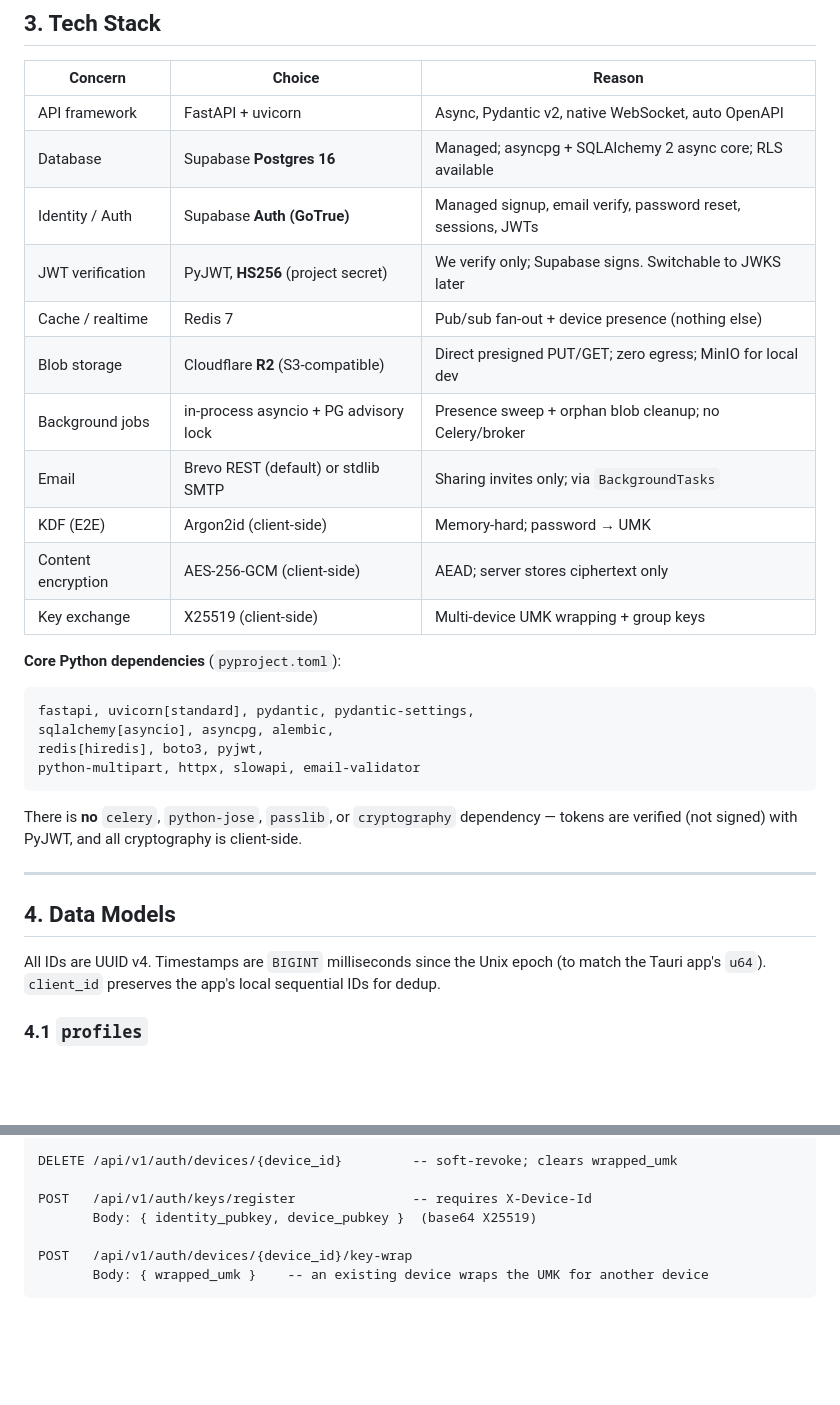
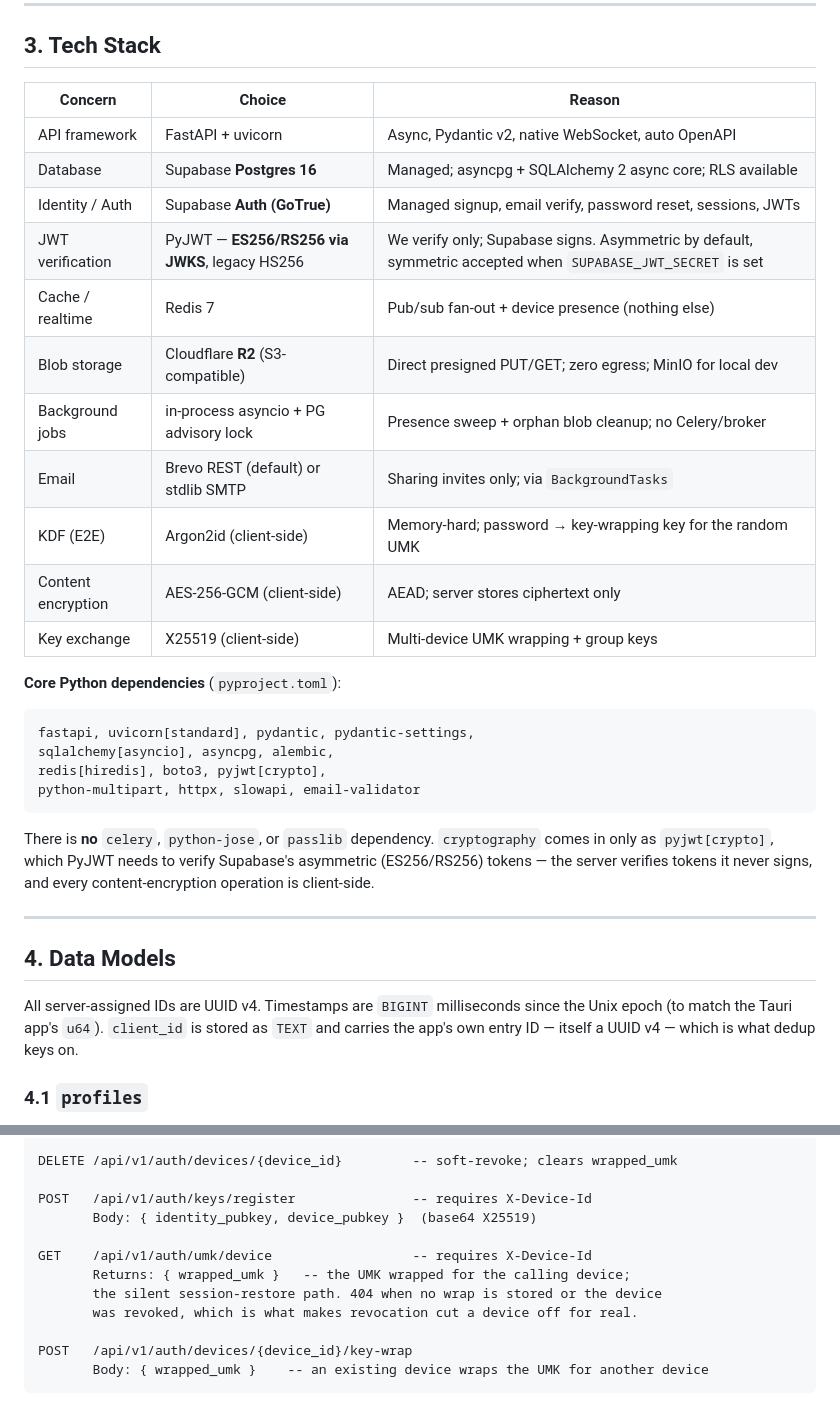
Before and after one commit to NotRover/RoverTools-Orange-Copy-Paste-Backend, a Markdown page: docs/ARCHITECTURE.md, 2 parts joined by grey strips. Drawn GitHub-style; blank space fills up the shorter version.

````diff
--- a/docs/ARCHITECTURE.md
+++ b/docs/ARCHITECTURE.md
@@ -160,12 +160,12 @@ the public `/internal/healthz`.
 | API framework      | FastAPI + uvicorn                     | Async, Pydantic v2, native WebSocket, auto OpenAPI               |
 | Database           | Supabase **Postgres 16**              | Managed; asyncpg + SQLAlchemy 2 async core; RLS available        |
 | Identity / Auth    | Supabase **Auth (GoTrue)**            | Managed signup, email verify, password reset, sessions, JWTs     |
-| JWT verification   | PyJWT, **HS256** (project secret)     | We verify only; Supabase signs. Switchable to JWKS later         |
+| JWT verification   | PyJWT — **ES256/RS256 via JWKS**, legacy HS256 | We verify only; Supabase signs. Asymmetric by default, symmetric accepted when `SUPABASE_JWT_SECRET` is set |
 | Cache / realtime   | Redis 7                               | Pub/sub fan-out + device presence (nothing else)                 |
 | Blob storage       | Cloudflare **R2** (S3-compatible)     | Direct presigned PUT/GET; zero egress; MinIO for local dev       |
 | Background jobs    | in-process asyncio + PG advisory lock | Presence sweep + orphan blob cleanup; no Celery/broker           |
 | Email              | Brevo REST (default) or stdlib SMTP   | Sharing invites only; via `BackgroundTasks`                      |
-| KDF (E2E)          | Argon2id (client-side)                | Memory-hard; password → UMK                                      |
+| KDF (E2E)          | Argon2id (client-side)                | Memory-hard; password → key-wrapping key for the random UMK      |
 | Content encryption | AES-256-GCM (client-side)             | AEAD; server stores ciphertext only                              |
 | Key exchange       | X25519 (client-side)                  | Multi-device UMK wrapping + group keys                           |
 
@@ -174,20 +174,22 @@ the public `/internal/healthz`.
 ```
 fastapi, uvicorn[standard], pydantic, pydantic-settings,
 sqlalchemy[asyncio], asyncpg, alembic,
-redis[hiredis], boto3, pyjwt,
+redis[hiredis], boto3, pyjwt[crypto],
 python-multipart, httpx, slowapi, email-validator
 ```
 
-There is **no** `celery`, `python-jose`, `passlib`, or `cryptography` dependency —
-tokens are verified (not signed) with PyJWT, and all cryptography is client-side.
+There is **no** `celery`, `python-jose`, or `passlib` dependency. `cryptography`
+comes in only as `pyjwt[crypto]`, which PyJWT needs to verify Supabase's asymmetric
+(ES256/RS256) tokens — the server verifies tokens it never signs, and every
+content-encryption operation is client-side.
 
 ---
 
 ## 4. Data Models
 
-All IDs are UUID v4. Timestamps are `BIGINT` milliseconds since the Unix epoch (to
-match the Tauri app's `u64`). `client_id` preserves the app's local sequential IDs
-for dedup.
+All server-assigned IDs are UUID v4. Timestamps are `BIGINT` milliseconds since the
+Unix epoch (to match the Tauri app's `u64`). `client_id` is stored as `TEXT` and
+carries the app's own entry ID — itself a UUID v4 — which is what dedup keys on.
 
 ### 4.1 `profiles`
 
@@ -427,6 +429,11 @@ DELETE /api/v1/auth/devices/{device_id}         -- soft-revoke; clears wrapped_u
 
 POST   /api/v1/auth/keys/register               -- requires X-Device-Id
        Body: { identity_pubkey, device_pubkey }  (base64 X25519)
+
+GET    /api/v1/auth/umk/device                  -- requires X-Device-Id
+       Returns: { wrapped_umk }   -- the UMK wrapped for the calling device;
+       the silent session-restore path. 404 when no wrap is stored or the device
+       was revoked, which is what makes revocation cut a device off for real.
 
 POST   /api/v1/auth/devices/{device_id}/key-wrap
        Body: { wrapped_umk }    -- an existing device wraps the UMK for another device
````
Also changed, not shown: README.md (added, +208 -0 lines).
